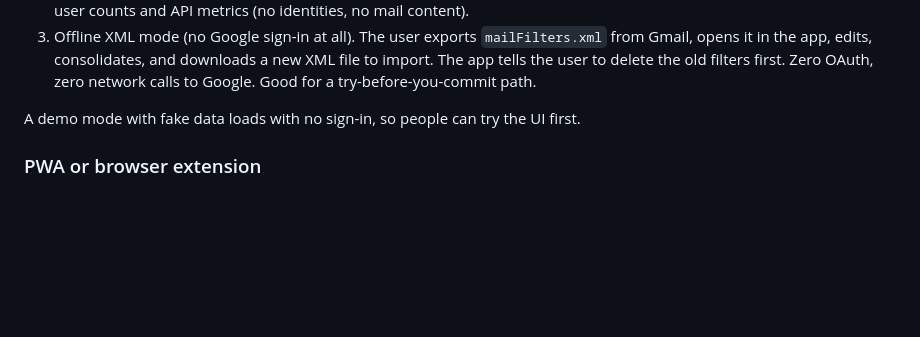
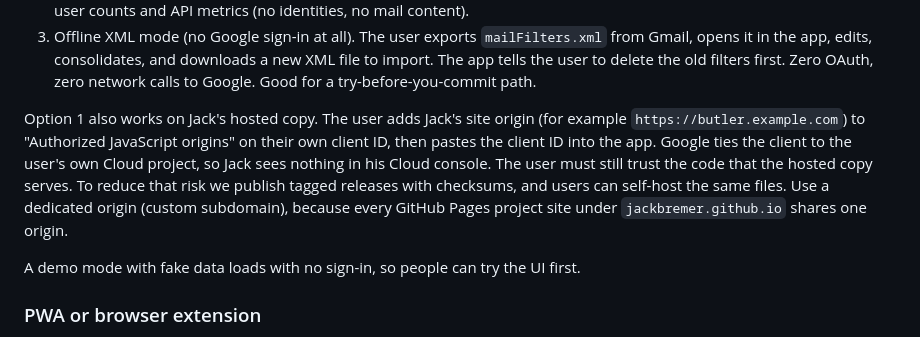
Before and after one commit to 3bdigital/3b-mailbox, a Markdown page: PLAN.md, the part around the change. Drawn GitHub-style; blank space fills up the shorter version.

Commit message:
Plan: own client ID on hosted copy
Co-Authored-By: Claude Opus 5.5 <noreply@anthropic.com>
Claude-Session: https://claude.ai/code/session_018dRw96zEpreC1g9Za4rxf1

```diff
--- a/PLAN.md
+++ b/PLAN.md
@@ -47,6 +47,8 @@ Three ways to use it:
 1. Bring your own client ID (recommended, maximum privacy). The user makes a free Google Cloud project, enables the Gmail API, creates an OAuth "Web application" client ID for their own origin, and pastes it into the app. For Workspace, they set the consent screen to "Internal", so there is no verification and no warning. For a personal Gmail, they keep "Testing" mode and add themselves as the only test user. Because GIS gives no refresh token, the 7-day refresh-token expiry does not affect us. We give a step-by-step guide with screenshots.
 2. Jack's hosted instance on GitHub Pages with Jack's client ID. This is easy for users, but `gmail.settings.basic` is restricted. Above 100 users, Google requires restricted-scope verification and possibly a paid security assessment (CASA). Google says the assessment applies to apps that access restricted data "from or through a third-party server". A browser-only app may be exempt, but we must confirm with Google. Also, the maintainer's Cloud console then shows user counts and API metrics (no identities, no mail content).
 3. Offline XML mode (no Google sign-in at all). The user exports `mailFilters.xml` from Gmail, opens it in the app, edits, consolidates, and downloads a new XML file to import. The app tells the user to delete the old filters first. Zero OAuth, zero network calls to Google. Good for a try-before-you-commit path.
+
+Option 1 also works on Jack's hosted copy. The user adds Jack's site origin (for example `https://butler.example.com`) to "Authorized JavaScript origins" on their own client ID, then pastes the client ID into the app. Google ties the client to the user's own Cloud project, so Jack sees nothing in his Cloud console. The user must still trust the code that the hosted copy serves. To reduce that risk we publish tagged releases with checksums, and users can self-host the same files. Use a dedicated origin (custom subdomain), because every GitHub Pages project site under `jackbremer.github.io` shares one origin.
 
 A demo mode with fake data loads with no sign-in, so people can try the UI first.
 
```
